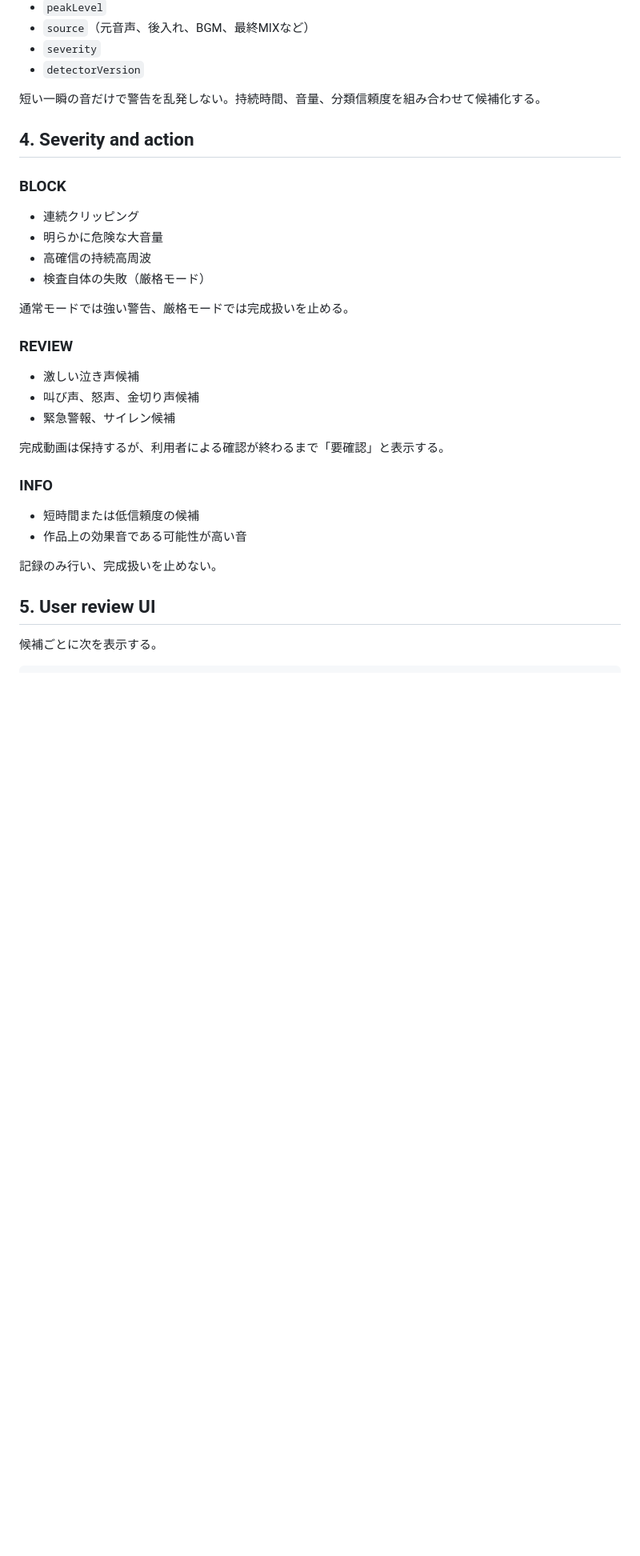
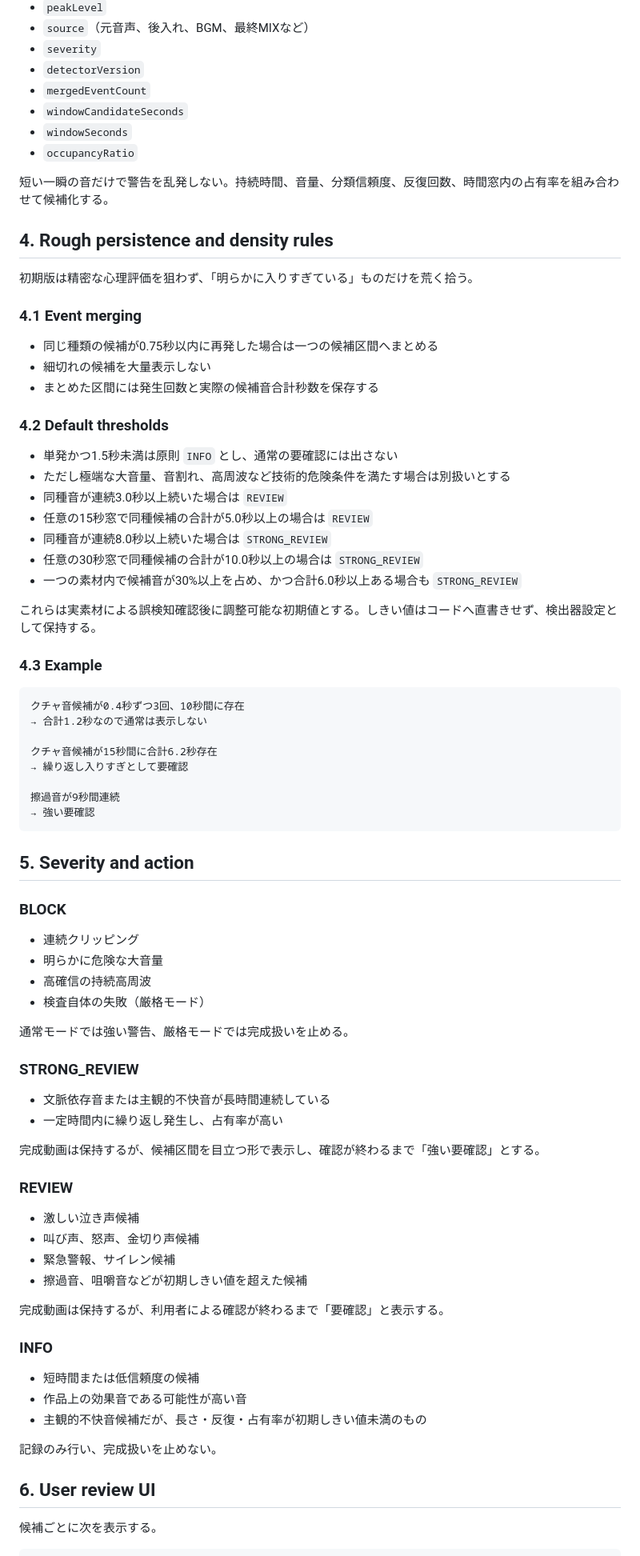
Before and after one commit to nobutakayamauchi/rts-video-flow, a Markdown page: docs/specs/VLOG_ABNORMAL_AUDIO_REVIEW_V1.md, the part around one of its changes. Shown at 80% size. Drawn GitHub-style; blank space fills up the shorter version.

Commit message:
Define rough persistence rules for unpleasant audio review

````diff
--- a/docs/specs/VLOG_ABNORMAL_AUDIO_REVIEW_V1.md
+++ b/docs/specs/VLOG_ABNORMAL_AUDIO_REVIEW_V1.md
@@ -58,10 +70,49 @@ Branch: `feat/narration-segments-v1`
 - `source`（元音声、後入れ、BGM、最終MIXなど）
 - `severity`
 - `detectorVersion`
+- `mergedEventCount`
+- `windowCandidateSeconds`
+- `windowSeconds`
+- `occupancyRatio`
 
-短い一瞬の音だけで警告を乱発しない。持続時間、音量、分類信頼度を組み合わせて候補化する。
+短い一瞬の音だけで警告を乱発しない。持続時間、音量、分類信頼度、反復回数、時間窓内の占有率を組み合わせて候補化する。
 
-## 4. Severity and action
+## 4. Rough persistence and density rules
+
+初期版は精密な心理評価を狙わず、「明らかに入りすぎている」ものだけを荒く拾う。
+
+### 4.1 Event merging
+
+- 同じ種類の候補が0.75秒以内に再発した場合は一つの候補区間へまとめる
+- 細切れの候補を大量表示しない
+- まとめた区間には発生回数と実際の候補音合計秒数を保存する
+
+### 4.2 Default thresholds
+
+- 単発かつ1.5秒未満は原則 `INFO` とし、通常の要確認には出さない
+- ただし極端な大音量、音割れ、高周波など技術的危険条件を満たす場合は別扱いとする
+- 同種音が連続3.0秒以上続いた場合は `REVIEW`
+- 任意の15秒窓で同種候補の合計が5.0秒以上の場合は `REVIEW`
+- 同種音が連続8.0秒以上続いた場合は `STRONG_REVIEW`
+- 任意の30秒窓で同種候補の合計が10.0秒以上の場合は `STRONG_REVIEW`
+- 一つの素材内で候補音が30%以上を占め、かつ合計6.0秒以上ある場合も `STRONG_REVIEW`
+
+これらは実素材による誤検知確認後に調整可能な初期値とする。しきい値はコードへ直書きせず、検出器設定として保持する。
+
+### 4.3 Example
+
+```text
+クチャ音候補が0.4秒ずつ3回、10秒間に存在
+→ 合計1.2秒なので通常は表示しない
+
+クチャ音候補が15秒間に合計6.2秒存在
+→ 繰り返し入りすぎとして要確認
+
+擦過音が9秒間連続
+→ 強い要確認
+```
+
+## 5. Severity and action
 
 ### BLOCK
 
@@ -72,11 +123,19 @@ Branch: `feat/narration-segments-v1`
 
 通常モードでは強い警告、厳格モードでは完成扱いを止める。
 
+### STRONG_REVIEW
+
+- 文脈依存音または主観的不快音が長時間連続している
+- 一定時間内に繰り返し発生し、占有率が高い
+
+完成動画は保持するが、候補区間を目立つ形で表示し、確認が終わるまで「強い要確認」とする。
+
 ### REVIEW
 
 - 激しい泣き声候補
 - 叫び声、怒声、金切り声候補
 - 緊急警報、サイレン候補
+- 擦過音、咀嚼音などが初期しきい値を超えた候補
 
 完成動画は保持するが、利用者による確認が終わるまで「要確認」と表示する。
 
@@ -84,10 +143,11 @@ Branch: `feat/narration-segments-v1`
 
 - 短時間または低信頼度の候補
 - 作品上の効果音である可能性が高い音
+- 主観的不快音候補だが、長さ・反復・占有率が初期しきい値未満のもの
 
 記録のみ行い、完成扱いを止めない。
 
-## 5. User review UI
+## 6. User review UI
 
 候補ごとに次を表示する。
 
````
Also changed, not shown: other parts of docs/specs/VLOG_ABNORMAL_AUDIO_REVIEW_V1.md (+47 -15 lines).
